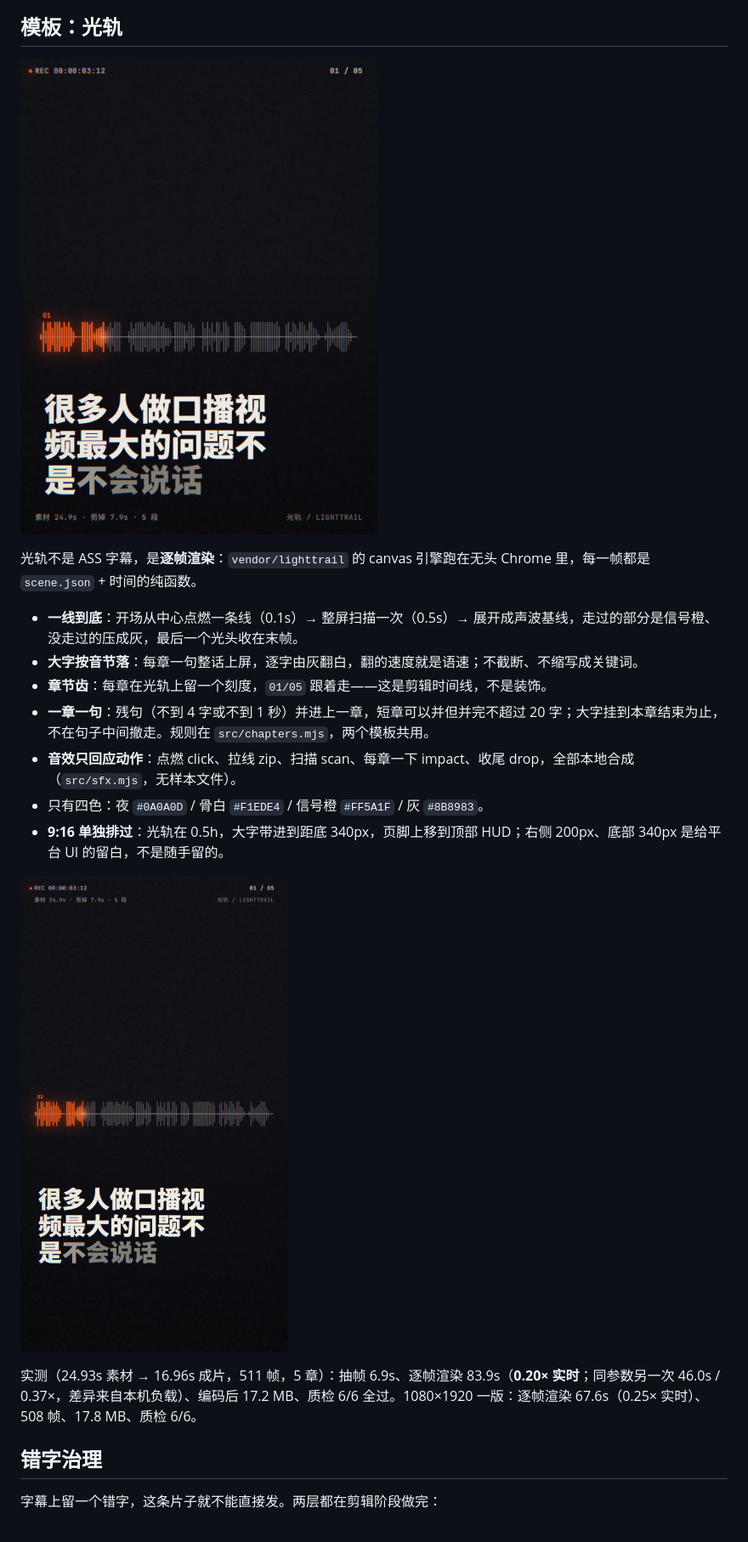
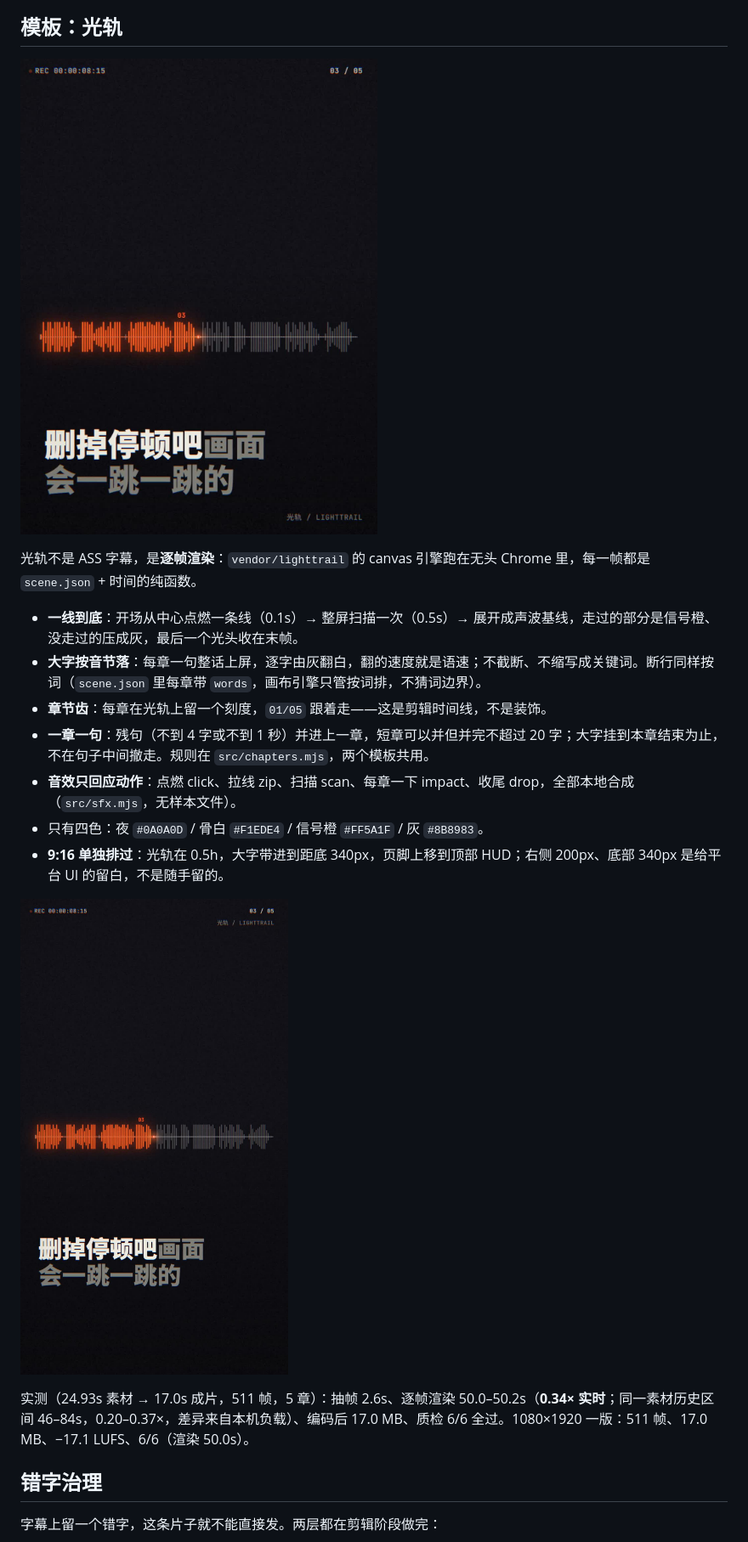
Before and after one commit to dingchenhui0618-arch/vision-bots, a Markdown page: README.md, the part around one of its changes. Shown at 85% size. GitHub-like rendering; pictures changed too: docs/template-lighttrail-916.jpg, docs/template-lighttrail.jpg.

```diff
--- a/README.md
+++ b/README.md
@@ -66,7 +66,7 @@
 光轨不是 ASS 字幕，是**逐帧渲染**：`vendor/lighttrail` 的 canvas 引擎跑在无头 Chrome 里，每一帧都是 `scene.json` + 时间的纯函数。
 
 - **一线到底**：开场从中心点燃一条线（0.1s）→ 整屏扫描一次（0.5s）→ 展开成声波基线，走过的部分是信号橙、没走过的压成灰，最后一个光头收在末帧。
-- **大字按音节落**：每章一句整话上屏，逐字由灰翻白，翻的速度就是语速；不截断、不缩写成关键词。
+- **大字按音节落**：每章一句整话上屏，逐字由灰翻白，翻的速度就是语速；不截断、不缩写成关键词。断行同样按词（`scene.json` 里每章带 `words`，画布引擎只管按词排，不猜词边界）。
 - **章节齿**：每章在光轨上留一个刻度，`01/05` 跟着走——这是剪辑时间线，不是装饰。
 - **一章一句**：残句（不到 4 字或不到 1 秒）并进上一章，短章可以并但并完不超过 20 字；大字挂到本章结束为止，不在句子中间撤走。规则在 `src/chapters.mjs`，两个模板共用。
 - **音效只回应动作**：点燃 click、拉线 zip、扫描 scan、每章一下 impact、收尾 drop，全部本地合成（`src/sfx.mjs`，无样本文件）。
@@ -75,7 +75,7 @@
 
 ![光轨 9:16](docs/template-lighttrail-916.jpg)
 
-实测（24.93s 素材 → 16.96s 成片，511 帧，5 章）：抽帧 6.9s、逐帧渲染 83.9s（**0.20× 实时**；同参数另一次 46.0s / 0.37×，差异来自本机负载）、编码后 17.2 MB、质检 6/6 全过。1080×1920 一版：逐帧渲染 67.6s（0.25× 实时）、508 帧、17.8 MB、质检 6/6。
+实测（24.93s 素材 → 17.0s 成片，511 帧，5 章）：抽帧 2.6s、逐帧渲染 50.0–50.2s（**0.34× 实时**；同一素材历史区间 46–84s，0.20–0.37×，差异来自本机负载）、编码后 17.0 MB、质检 6/6 全过。1080×1920 一版：511 帧、17.0 MB、−17.1 LUFS、6/6（渲染 50.0s）。
 
 ## 错字治理
 
```
Also changed, not shown: other parts of README.md (+5 -2 lines), docs/PROGRESS.md (+36 -0 lines), docs/template-ppt-base-916.jpg, docs/template-ppt-base.jpg, 5 other files.
